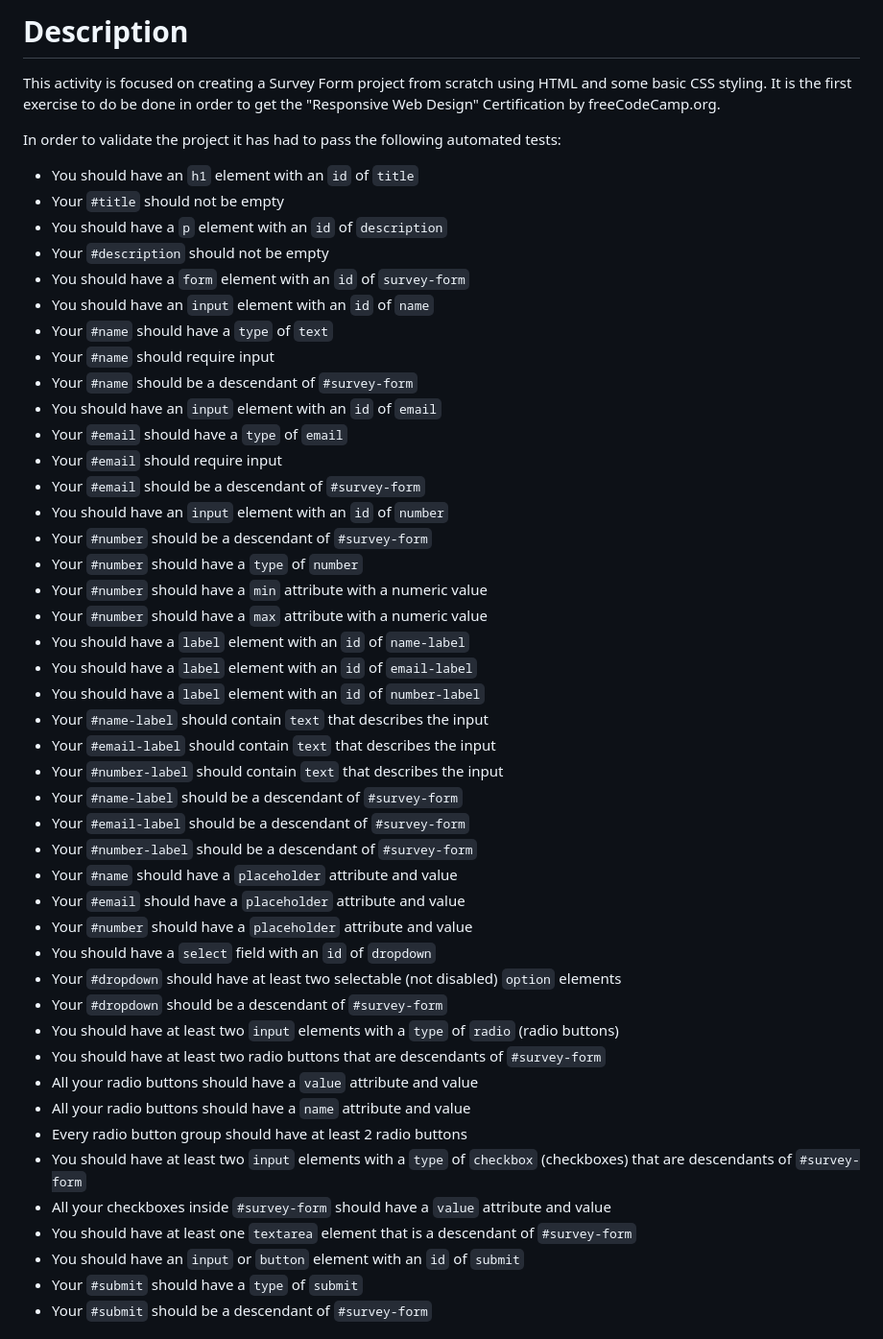
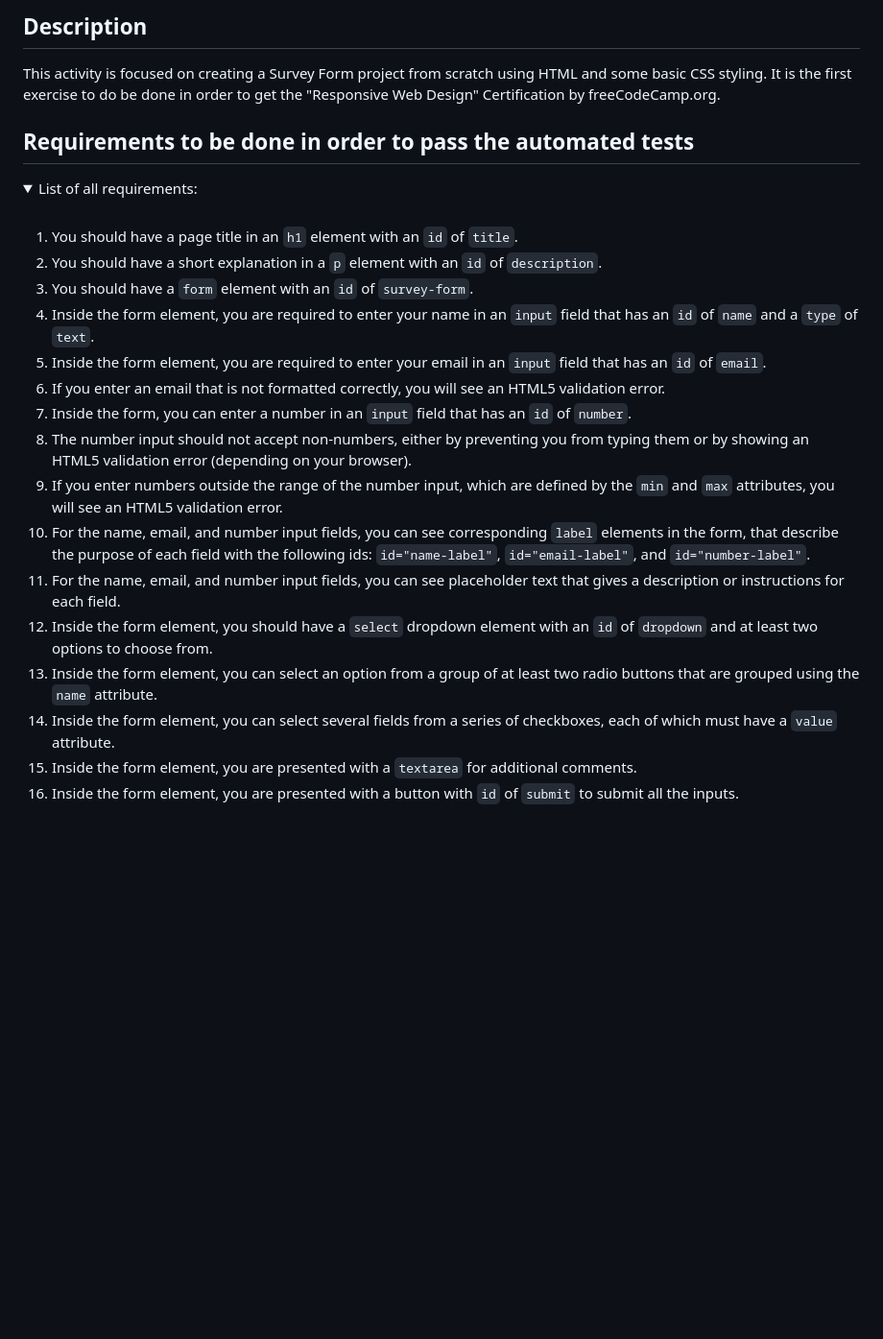
Before and after one commit to ManuelMolinaAbad/Survey-Form-freeCodeCamp, a Markdown page: readme.md, the part around one of its changes. Shown at 96% size. GitHub-like rendering; folded sections open; blank space fills up the shorter version.

Commit message:
Changing markdown & adding requirements
Making changes in markdown, adding list of requirements and adding <details> block.

```diff
--- a/readme.md
+++ b/readme.md
@@ -2,50 +2,28 @@
 
-# Description
+## Description
 This activity is focused on creating a Survey Form project from scratch using HTML and some basic CSS styling. It is the first exercise to do be done in order to get the "Responsive Web Design" Certification by freeCodeCamp.org.
 
-In order to validate the project it has had to pass the following automated tests:
+## Requirements to be done in order to pass the automated tests
+<details>
+  <summary>List of all requirements: </summary>
+  <br>
 
-- You should have an `h1` element with an `id` of `title`
-- Your `#title` should not be empty
-- You should have a `p` element with an `id` of `description`
-- Your `#description` should not be empty
-- You should have a `form` element with an `id` of `survey-form`
-- You should have an `input` element with an `id` of `name`
-- Your `#name` should have a `type` of `text`
-- Your `#name` should require input
-- Your `#name` should be a descendant of `#survey-form`
-- You should have an `input` element with an `id` of `email`
-- Your `#email` should have a `type` of `email`
-- Your `#email` should require input
-- Your `#email` should be a descendant of `#survey-form`
-- You should have an `input` element with an `id` of `number`
-- Your `#number` should be a descendant of `#survey-form`
-- Your `#number` should have a `type` of `number`
-- Your `#number` should have a `min` attribute with a numeric value
-- Your `#number` should have a `max` attribute with a numeric value
-- You should have a `label` element with an `id` of `name-label`
-- You should have a `label` element with an `id` of `email-label`
-- You should have a `label` element with an `id` of `number-label`
-- Your `#name-label` should contain `text` that describes the input
-- Your `#email-label` should contain `text` that describes the input
-- Your `#number-label` should contain `text` that describes the input
-- Your `#name-label` should be a descendant of `#survey-form`
-- Your `#email-label` should be a descendant of `#survey-form`
-- Your `#number-label` should be a descendant of `#survey-form`
-- Your `#name` should have a `placeholder` attribute and value
-- Your `#email` should have a `placeholder` attribute and value
-- Your `#number` should have a `placeholder` attribute and value
-- You should have a `select` field with an `id` of `dropdown`
-- Your `#dropdown` should have at least two selectable (not disabled) `option` elements
-- Your `#dropdown` should be a descendant of `#survey-form`
-- You should have at least two `input` elements with a `type` of `radio` (radio buttons)
-- You should have at least two radio buttons that are descendants of `#survey-form`
-- All your radio buttons should have a `value` attribute and value
-- All your radio buttons should have a `name` attribute and value
-- Every radio button group should have at least 2 radio buttons
-- You should have at least two `input` elements with a `type` of `checkbox` (checkboxes) that are descendants of `#survey-form`
-- All your checkboxes inside `#survey-form` should have a `value` attribute and value
-- You should have at least one `textarea` element that is a descendant of `#survey-form`
-- You should have an `input` or `button` element with an `id` of `submit`
-- Your `#submit` should have a `type` of `submit`
-- Your `#submit` should be a descendant of `#survey-form`
+  1. You should have a page title in an `h1` element with an `id` of `title`.
+  1. You should have a short explanation in a `p` element with an `id` of `description`.
+  1. You should have a `form` element with an `id` of `survey-form`.
+  1. Inside the form element, you are required to enter your name in an `input` field that has an `id` of `name` and a `type` of `text`.
+  1. Inside the form element, you are required to enter your email in an `input` field that has an `id` of `email`.
+  1. If you enter an email that is not formatted correctly, you will see an HTML5 validation error.
+  1. Inside the form, you can enter a number in an `input` field that has an `id` of `number`.
+  1. The number input should not accept non-numbers, either by preventing you from typing them or by showing an HTML5 validation error (depending on your browser).
+  1. If you enter numbers outside the range of the number input, which are defined by the `min` and `max` attributes, you will see an HTML5 validation error.
+  1. For the name, email, and number input fields, you can see corresponding `label` elements in the form, that describe the purpose of each field with the following ids: `id="name-label"`, `id="email-label"`, and `id="number-label"`.
+  1. For the name, email, and number input fields, you can see placeholder text that gives a description or instructions for each field.
+  1. Inside the form element, you should have a `select` dropdown element with an `id` of `dropdown` and at least two options to choose from.
+  1. Inside the form element, you can select an option from a group of at least two radio buttons that are grouped using the `name` attribute.
+  1. Inside the form element, you can select several fields from a series of checkboxes, each of which must have a `value` attribute.
+  1. Inside the form element, you are presented with a `textarea` for additional comments.
+  1. Inside the form element, you are presented with a button with `id` of `submit` to submit all the inputs.
+</details>
+
+
```
Also changed, not shown: other parts of readme.md (+51 -1 lines).
